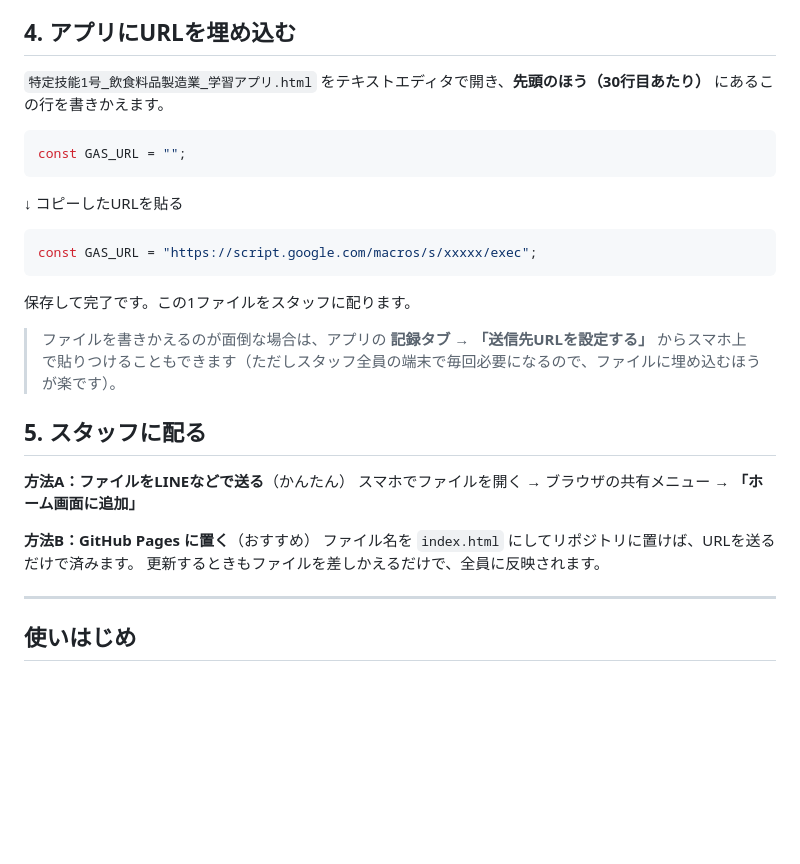
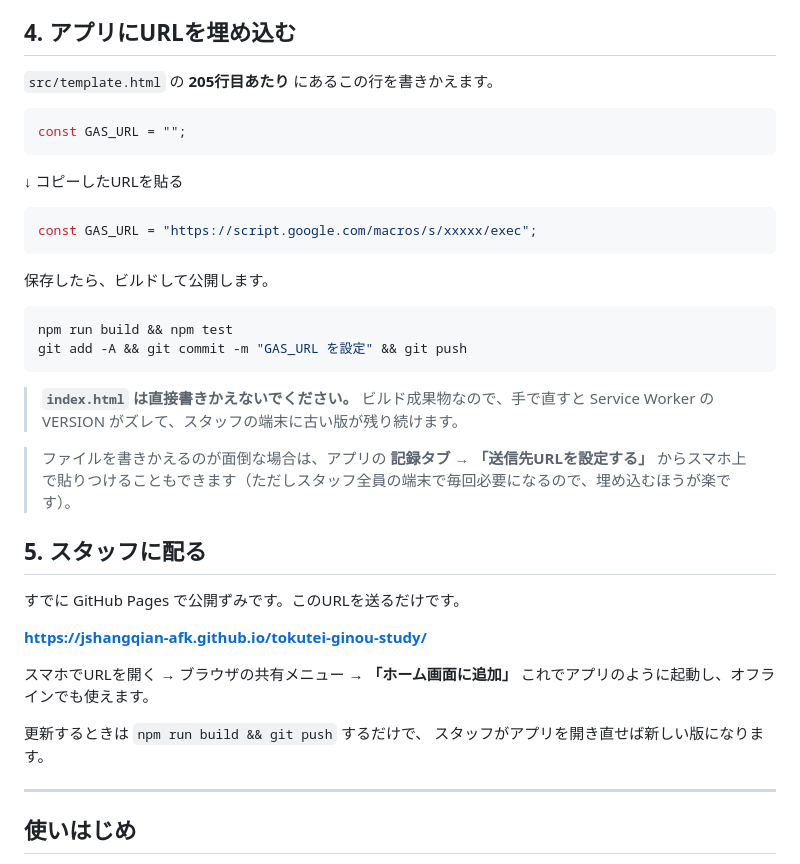
Before and after one commit to jshangqian-afk/tokutei-ginou-study, a Markdown page: セットアップ手順.md, the part around the change. Drawn GitHub-style; blank space fills up the shorter version.

````diff
--- a/セットアップ手順.md
+++ b/セットアップ手順.md
@@ -35,7 +35,7 @@
 
 ## 4. アプリにURLを埋め込む
 
-`特定技能1号_飲食料品製造業_学習アプリ.html` をテキストエディタで開き、**先頭のほう（30行目あたり）** にあるこの行を書きかえます。
+`src/template.html` の **205行目あたり** にあるこの行を書きかえます。
 
 ```js
 const GAS_URL = "";
@@ -47,18 +47,29 @@ const GAS_URL = "";
 const GAS_URL = "https://script.google.com/macros/s/xxxxx/exec";
 ```
 
-保存して完了です。この1ファイルをスタッフに配ります。
+保存したら、ビルドして公開します。
 
-> ファイルを書きかえるのが面倒な場合は、アプリの **記録タブ → 「送信先URLを設定する」** からスマホ上で貼りつけることもできます（ただしスタッフ全員の端末で毎回必要になるので、ファイルに埋め込むほうが楽です）。
+```bash
+npm run build && npm test
+git add -A && git commit -m "GAS_URL を設定" && git push
+```
+
+> **`index.html` は直接書きかえないでください。** ビルド成果物なので、手で直すと
+> Service Worker の VERSION がズレて、スタッフの端末に古い版が残り続けます。
+
+> ファイルを書きかえるのが面倒な場合は、アプリの **記録タブ → 「送信先URLを設定する」** からスマホ上で貼りつけることもできます（ただしスタッフ全員の端末で毎回必要になるので、埋め込むほうが楽です）。
 
 ## 5. スタッフに配る
 
-**方法A：ファイルをLINEなどで送る**（かんたん）
-スマホでファイルを開く → ブラウザの共有メニュー → **「ホーム画面に追加」**
+すでに GitHub Pages で公開ずみです。このURLを送るだけです。
 
-**方法B：GitHub Pages に置く**（おすすめ）
-ファイル名を `index.html` にしてリポジトリに置けば、URLを送るだけで済みます。
-更新するときもファイルを差しかえるだけで、全員に反映されます。
+**https://jshangqian-afk.github.io/tokutei-ginou-study/**
+
+スマホでURLを開く → ブラウザの共有メニュー → **「ホーム画面に追加」**
+これでアプリのように起動し、オフラインでも使えます。
+
+更新するときは `npm run build && git push` するだけで、
+スタッフがアプリを開き直せば新しい版になります。
 
 ---
 
````
Also changed, not shown: README.md (+9 -7 lines).
